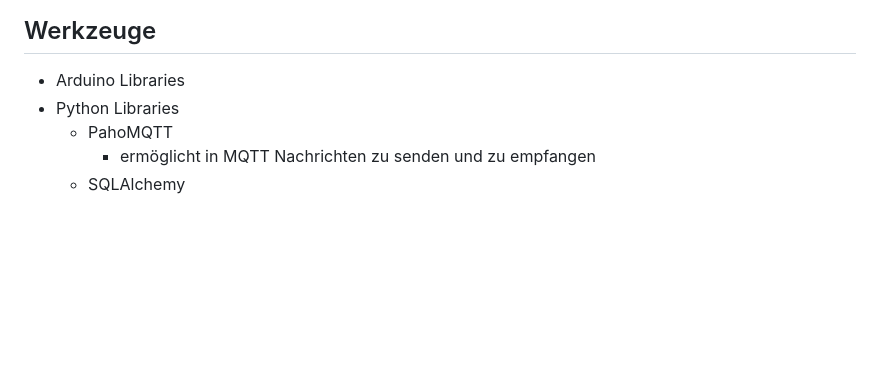
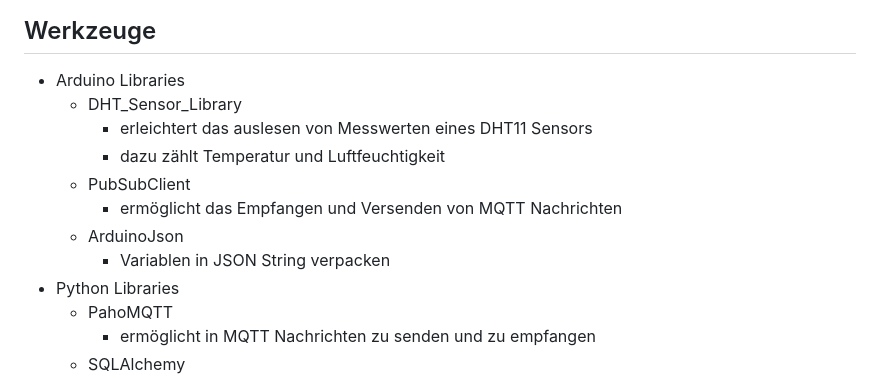
Before and after one commit to Shraft/iat_smart_home, a Markdown page: README.md, the part around the change. GitHub-like rendering; blank space fills up the shorter version.

Commit message:
Update README.md
arduino Libraries

```diff
--- a/README.md
+++ b/README.md
@@ -53,6 +53,13 @@ Aufgrund der genannten Eigenschaft gewinnt das MQTT-Protokoll zunehmend an Bedeu
 
 ## Werkzeuge
 - Arduino Libraries
+   - DHT_Sensor_Library
+      - erleichtert das auslesen von Messwerten eines DHT11 Sensors
+      - dazu zählt Temperatur und Luftfeuchtigkeit
+   - PubSubClient
+      - ermöglicht das Empfangen und Versenden von MQTT Nachrichten
+   - ArduinoJson
+      - Variablen in JSON String verpacken
 - Python Libraries
    - PahoMQTT
       - ermöglicht in MQTT Nachrichten zu senden und zu empfangen
```
